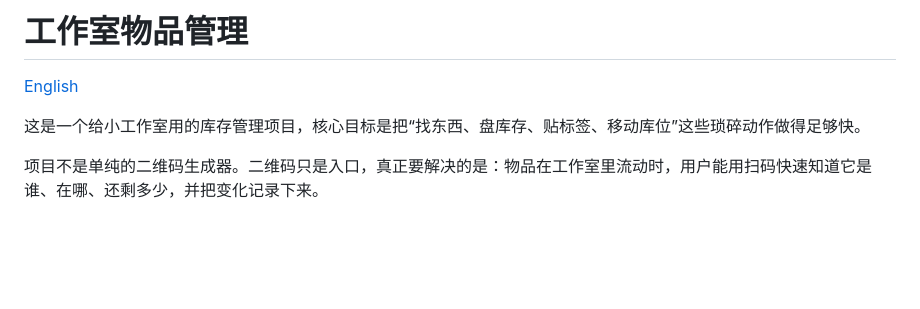
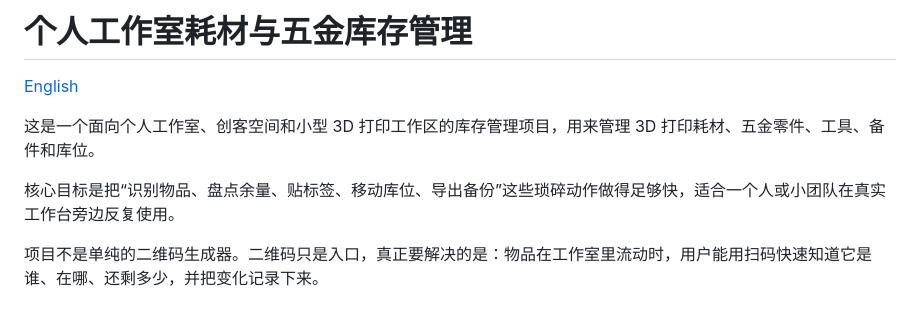
Before and after one commit to llleeeqi/maker-studio-inventory, a Markdown page: README.md, the part around the change. GitHub-like rendering; blank space fills up the shorter version.

```diff
--- a/README.md
+++ b/README.md
@@ -1,8 +1,10 @@
-# 工作室物品管理
+# 个人工作室耗材与五金库存管理
 
 [English](./README.en.md)
 
-这是一个给小工作室用的库存管理项目，核心目标是把“找东西、盘库存、贴标签、移动库位”这些琐碎动作做得足够快。
+这是一个面向个人工作室、创客空间和小型 3D 打印工作区的库存管理项目，用来管理 3D 打印耗材、五金零件、工具、备件和库位。
+
+核心目标是把“识别物品、盘点余量、贴标签、移动库位、导出备份”这些琐碎动作做得足够快，适合一个人或小团队在真实工作台旁边反复使用。
 
 项目不是单纯的二维码生成器。二维码只是入口，真正要解决的是：物品在工作室里流动时，用户能用扫码快速知道它是谁、在哪、还剩多少，并把变化记录下来。
 
```
Also changed, not shown: README.en.md (+4 -2 lines).
